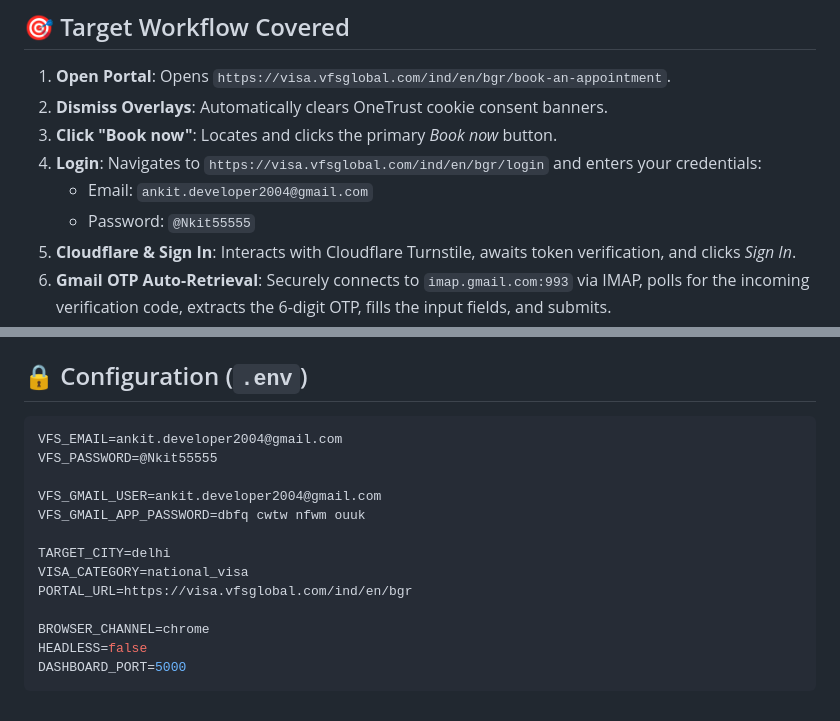
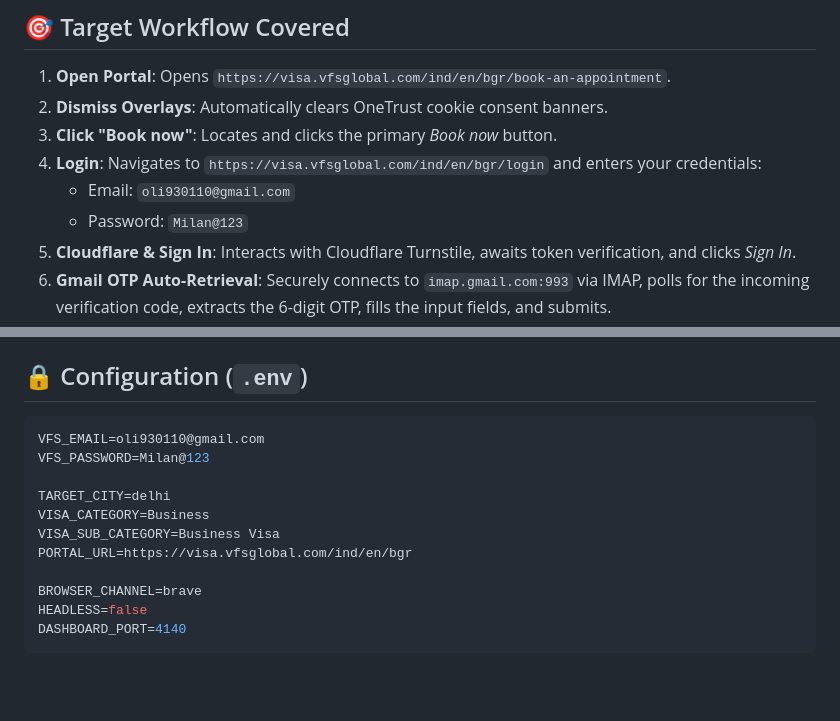
Before and after one commit to ankit-datatrainer/automation, a Markdown page: README.md, 2 parts joined by grey strips. Drawn GitHub-style; blank space fills up the shorter version.

Commit message:
docs: update credentials and port in README

````diff
--- a/README.md
+++ b/README.md
@@ -10,8 +10,8 @@ A high-performance, 100% Python automation assistant with a modern real-time Web
 2. **Dismiss Overlays**: Automatically clears OneTrust cookie consent banners.
 3. **Click "Book now"**: Locates and clicks the primary *Book now* button.
 4. **Login**: Navigates to `https://visa.vfsglobal.com/ind/en/bgr/login` and enters your credentials:
-   - Email: `ankit.developer2004@gmail.com`
-   - Password: `@Nkit55555`
+   - Email: `oli930110@gmail.com`
+   - Password: `Milan@123`
 5. **Cloudflare & Sign In**: Interacts with Cloudflare Turnstile, awaits token verification, and clicks *Sign In*.
 6. **Gmail OTP Auto-Retrieval**: Securely connects to `imap.gmail.com:993` via IMAP, polls for the incoming verification code, extracts the 6-digit OTP, fills the input fields, and submits.
 7. **Dashboard & Start New Booking**: Detects arrival at `https://visa.vfsglobal.com/ind/en/bgr/dashboard` and clicks the orange *Start New Booking* button.
@@ -76,17 +76,15 @@ The Web Dashboard will be accessible on `http://YOUR_VPS_IP:5000`.
 ## 🔒 Configuration (`.env`)
 
 ```ini
-VFS_EMAIL=ankit.developer2004@gmail.com
-VFS_PASSWORD=@Nkit55555
-
-VFS_GMAIL_USER=ankit.developer2004@gmail.com
-VFS_GMAIL_APP_PASSWORD=dbfq cwtw nfwm ouuk
+VFS_EMAIL=oli930110@gmail.com
+VFS_PASSWORD=Milan@123
 
 TARGET_CITY=delhi
-VISA_CATEGORY=national_visa
+VISA_CATEGORY=Business
+VISA_SUB_CATEGORY=Business Visa
 PORTAL_URL=https://visa.vfsglobal.com/ind/en/bgr
 
-BROWSER_CHANNEL=chrome
+BROWSER_CHANNEL=brave
 HEADLESS=false
-DASHBOARD_PORT=5000
+DASHBOARD_PORT=4140
 ```
````
